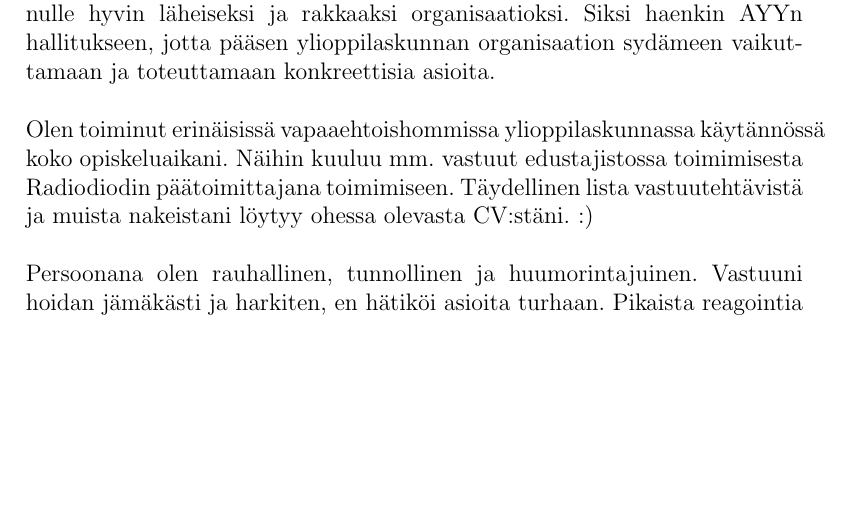
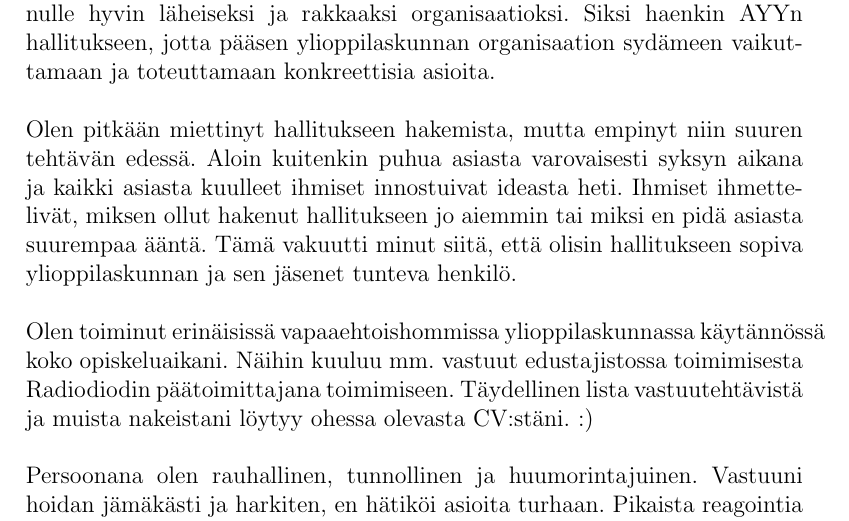
Before and after one commit to onnilampi/AYYH_application, a LaTeX document (hakemus.tex): part of page 1 of 2, cut so that both start at the same text, the shorter picture padded with empty space. Compiled offline with pdfLaTeX.

Commit message:
Add paragraph

```diff
--- a/hakemus.tex
+++ b/hakemus.tex
@@ -28,6 +28,10 @@ Olen 24-vuotias 4. vuoden tietoliikennetekniikan opiskelija.
 Olen kotoisin Helsingistä ja tässä muutaman opiskeluvuoden aikana AYY on tullut minulle hyvin läheiseksi ja rakkaaksi organisaatioksi.
 Siksi haenkin AYYn hallitukseen, jotta pääsen ylioppilaskunnan organisaation sydämeen vaikuttamaan ja toteuttamaan konkreettisia asioita.\\
 
+Olen pitkään miettinyt hallitukseen hakemista, mutta empinyt niin suuren tehtävän edessä.
+Aloin kuitenkin puhua asiasta varovaisesti syksyn aikana ja kaikki asiasta kuulleet ihmiset innostuivat ideasta heti.
+Ihmiset ihmettelivät, miksen ollut hakenut hallitukseen jo aiemmin tai miksi en pidä asiasta suurempaa ääntä.
+Tämä vakuutti minut siitä, että olisin hallitukseen sopiva ylioppilaskunnan ja sen jäsenet tunteva henkilö.\\
 
 Olen toiminut erinäisissä vapaaehtoishommissa ylioppilaskunnassa käytännössä koko opiskeluaikani.
 Näihin kuuluu mm. vastuut edustajistossa toimimisesta Radiodiodin päätoimittajana toimimiseen.
```
